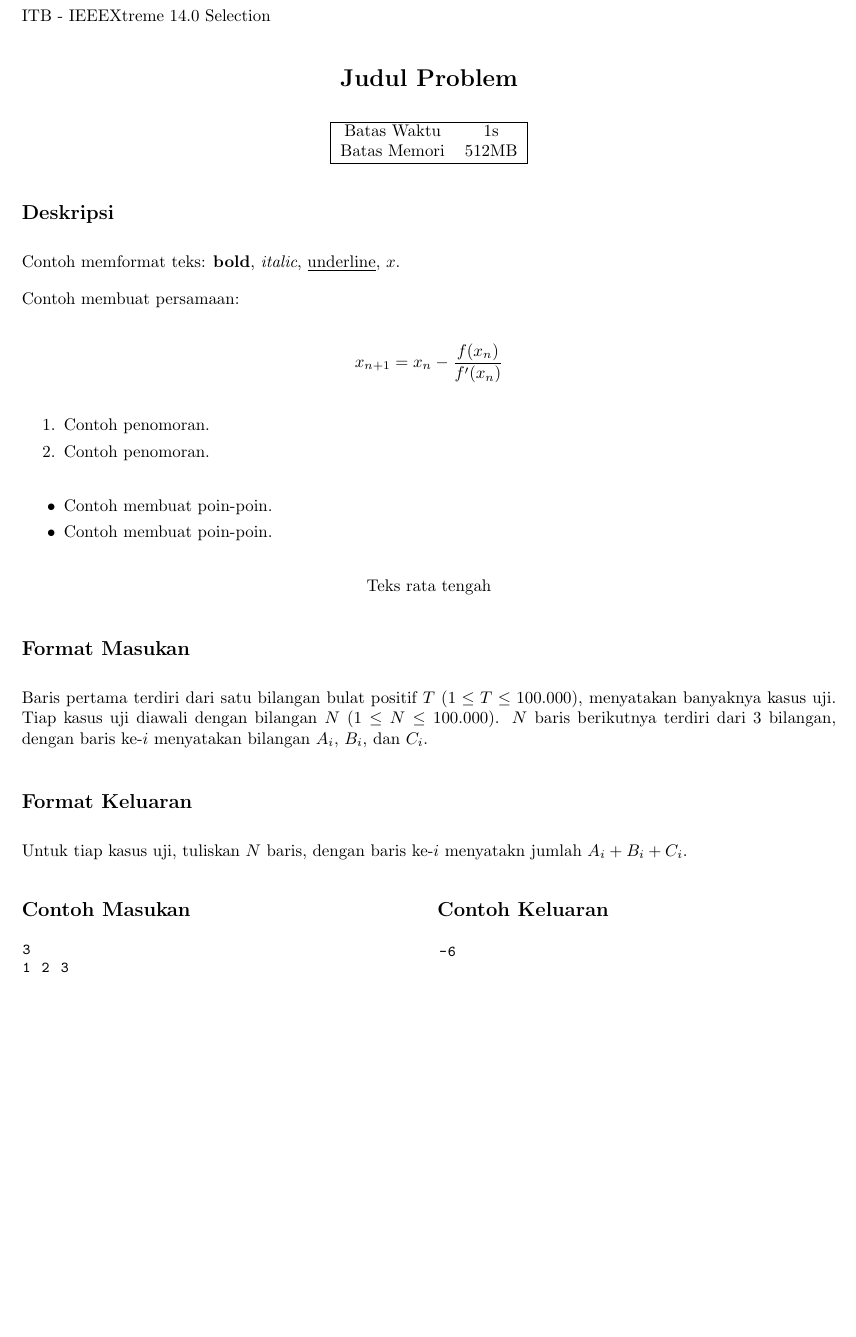
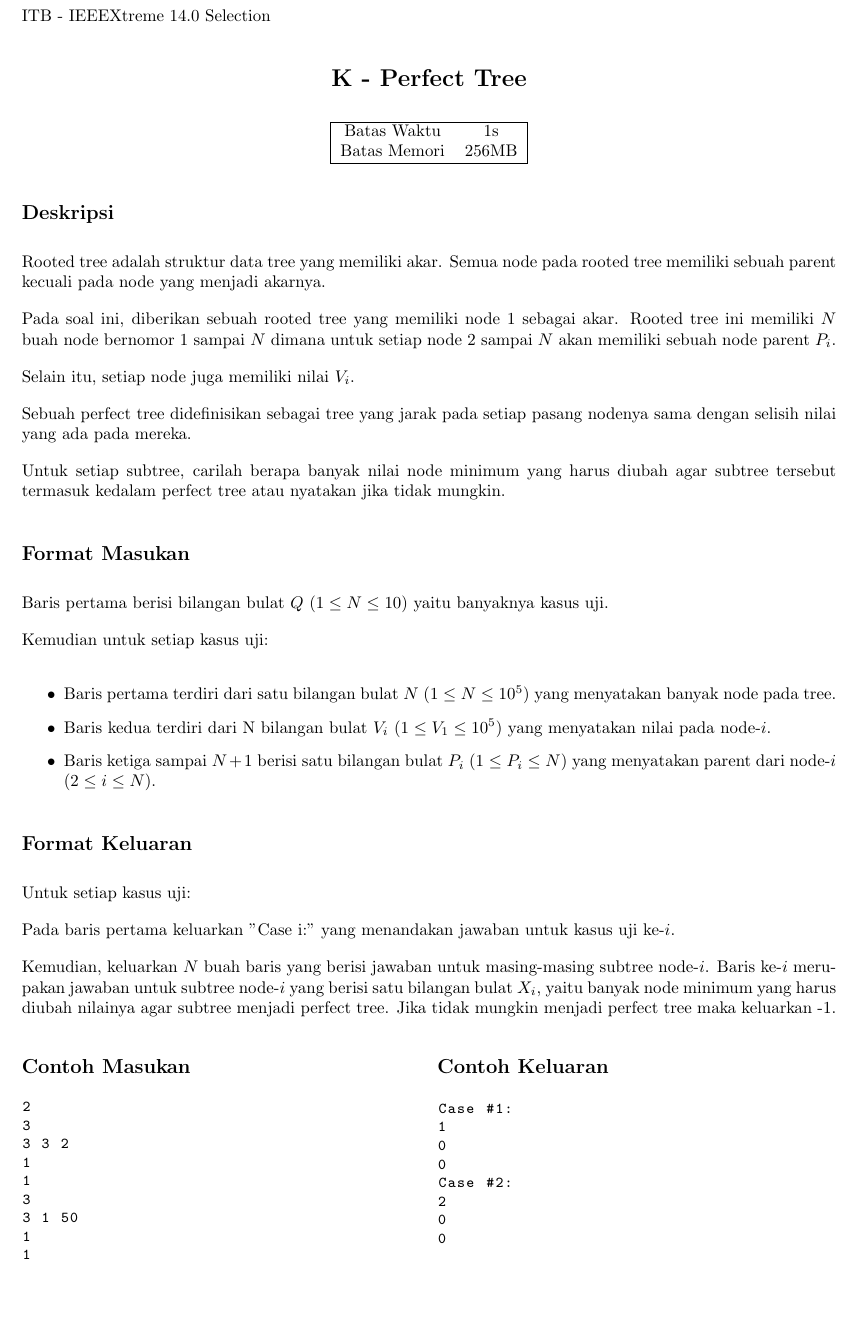
Before and after one commit to muhammadhasan01/cp-seleksi-ieeextreme14, a LaTeX document (seleksi-ieeextreme14-perfect-tree/statement.tex): part of the page, cut so that both start at the same text. Compiled offline with pdfLaTeX.

Commit message:
(+) statement (rough)

```diff
--- a/seleksi-ieeextreme14-perfect-tree/statement.tex
+++ b/seleksi-ieeextreme14-perfect-tree/statement.tex
@@ -37,63 +37,75 @@
 \begin{document}
 
 \begin{center}
-    \section*{Judul Problem} % ganti judul soal
+    \section*{K - Perfect Tree} % ganti judul soal
 
     \begin{tabular}{ | c c | }
         \hline
         Batas Waktu  & 1s \\    % jangan lupa ganti time limit
-        Batas Memori & 512MB \\  % jangan lupa ganti memory limit
+        Batas Memori & 256MB \\  % jangan lupa ganti memory limit
         \hline
     \end{tabular}
 \end{center}
 
 \subsection*{Deskripsi}
 
-Contoh memformat teks: \textbf{bold}, \textit{italic}, \underline{underline}, $x$.
+Rooted tree adalah struktur data tree yang memiliki akar. Semua node pada rooted tree memiliki sebuah parent kecuali pada node yang menjadi akarnya.
 
-Contoh membuat persamaan:
+Pada soal ini, diberikan sebuah rooted tree yang memiliki node 1 sebagai akar. Rooted tree ini memiliki $N$ buah node bernomor $1$ sampai $N$ dimana untuk setiap node $2$ sampai $N$ akan memiliki sebuah node parent $P_i$.
 
-\[ x_{n+1} = x_{n} - \frac{f(x_{n})}{f'(x_{n})} \]
+Selain itu, setiap node juga memiliki nilai $V_i$.
 
-\begin{enumerate}
-    \setlength\itemsep{0pt}
-    \item Contoh penomoran.
-    \item Contoh penomoran.
-\end{enumerate}
+Sebuah perfect tree didefinisikan sebagai tree yang jarak pada setiap pasang nodenya sama dengan selisih nilai yang ada pada mereka.
 
-\begin{itemize}
-    \setlength\itemsep{0pt}
-    \item Contoh membuat poin-poin.
-    \item Contoh membuat poin-poin.
-\end{itemize}
+Untuk setiap subtree, carilah berapa banyak nilai node minimum yang harus diubah agar subtree tersebut termasuk kedalam perfect tree atau nyatakan jika tidak mungkin.
 
-\begin{center}
-    Teks rata tengah
-    % Contoh gambar:
-    % \includegraphics[width=300px]{image-1}
-\end{center}
 
 \subsection*{Format Masukan}
 
-Baris pertama terdiri dari satu bilangan bulat positif $T$ ($1 \leq T \leq 100.000$), menyatakan banyaknya kasus uji.
-Tiap kasus uji diawali dengan bilangan $N$ ($1 \leq N \leq 100.000$).
-$N$ baris berikutnya terdiri dari 3 bilangan, dengan baris ke-$i$ menyatakan bilangan $A_i$, $B_i$, dan $C_i$.
+Baris pertama berisi bilangan bulat $Q$ ($1 \leq N \leq 10$) yaitu banyaknya kasus uji.
+
+Kemudian untuk setiap kasus uji:
+
+\begin{itemize}
+    \item Baris pertama terdiri dari satu bilangan bulat $N$ ($1 \leq N \leq 10^5$) yang menyatakan banyak node pada tree.
+    \item Baris kedua terdiri dari N bilangan bulat $V_i$ ($1 \leq V_1 \leq 10^5$) yang menyatakan nilai pada node-$i$.
+    \item Baris ketiga sampai $N + 1$ berisi satu bilangan bulat $P_i$ ($1 \leq P_i \leq N$) yang menyatakan parent dari node-$i$ ($2 \leq i \leq N$).
+\end{itemize}
 
 \subsection*{Format Keluaran}
 
-Untuk tiap kasus uji, tuliskan $N$ baris, dengan baris ke-$i$ menyatakn jumlah $A_i + B_i + C_i$.
+Untuk setiap kasus uji:
+
+Pada baris pertama keluarkan "Case #i:" yang menandakan jawaban untuk kasus uji ke-$i$.
+
+Kemudian, keluarkan $N$ buah baris yang berisi jawaban untuk masing-masing subtree node-$i$. Baris ke-$i$ merupakan jawaban untuk subtree node-$i$ yang berisi satu bilangan bulat $X_i$, yaitu banyak node minimum yang harus diubah nilainya agar subtree menjadi perfect tree. Jika tidak mungkin menjadi perfect tree maka keluarkan -1.
 \\
 
 \begin{multicols}{2}
 \subsection*{Contoh Masukan}
 \begin{lstlisting}
+2
 3
-1 2 3
+3 3 2
+1
+1
+3
+3 1 50
+1
+1
+
 \end{lstlisting}
 \columnbreak
 \subsection*{Contoh Keluaran}
 \begin{lstlisting}
--6
+Case #1:
+1
+0
+0
+Case #2:
+2
+0
+0
 \end{lstlisting}
 \vfill
 \null
```
Also changed, not shown: 2 other files.
